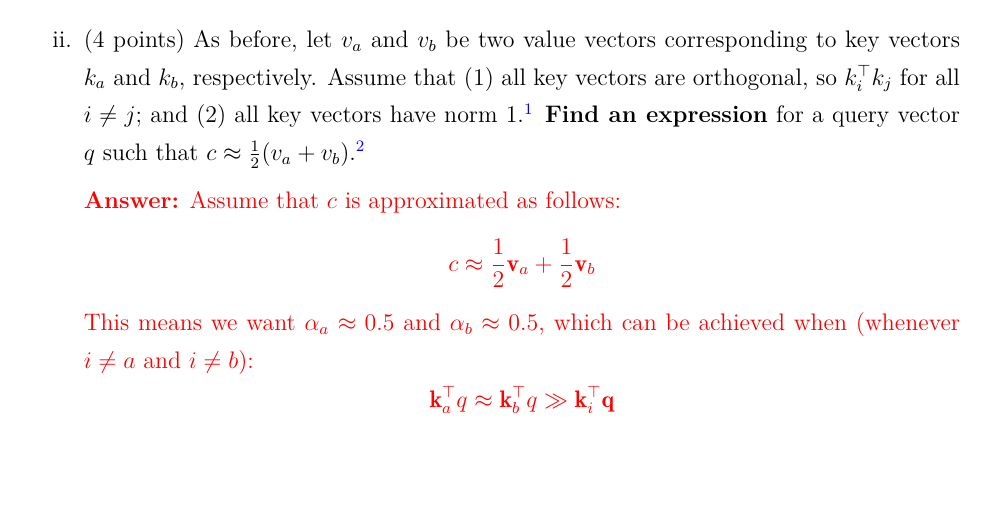
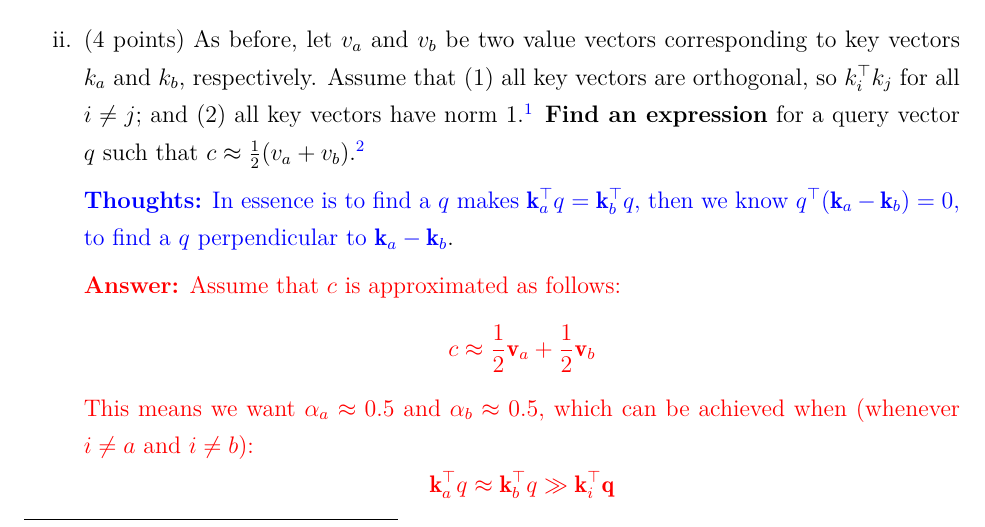
Before and after one commit to npukujui11/AI_2023, a LaTeX problem sheet (Transformer_assignment/Attention-exploration/main.tex): part of page 4 of 7, cut so that both start at the same text, the shorter picture padded with empty space. Compiled offline with XeLaTeX.

Commit message:
删除文档中多余的部分，增加了(b).ii的Thoughts

```diff
--- a/Transformer_assignment/Attention-exploration/main.tex
+++ b/Transformer_assignment/Attention-exploration/main.tex
@@ -196,6 +196,8 @@
 	\item[ii.]
 	(4 points) As before, let $v_a$ and $v_b$ be two value vectors corresponding to key vectors $k_a$ and $k_b$, respectively. Assume that (1) all key vectors are orthogonal, so $k_i^\top k_j$ for all $i \neq j$; and (2) all key vectors have norm 1.\footnote{Recall that a vector x has norm 1 if $x^{\top}x = 1$.} \textbf{Find an expression} for a query vector $q$ such that $c \approx \frac{1}{2}(v_a +v_b)$.\footnote{Hint: while the softmax function will never exactly average the two vectors, you can get close by using a large scalar multiple in the expression.}
 
+	\textcolor{blue}{\textbf{Thoughts:} In essence is to find a $q$ makes $\mathbf{k}_a^\top q = \mathbf{k}_b^\top q$, then we know $q^\top (\mathbf{k}_a - \mathbf{k}_b) = 0$, to find a $q$ perpendicular to $\mathbf{k}_a - \mathbf{k}_b$}.
+
 	\textcolor{red}{\textbf{Answer:} Assume that $c$ is approximated as follows:
 	\begin{equation*}
 		\begin{aligned}
```
Also changed, not shown: Transformer_assignment/Attention-exploration/RNN/parameter_tuning.jpg (deleted), Transformer_assignment/Attention-exploration/RNN/quit_1.jpg (deleted), Transformer_assignment/Attention-exploration/RNN/quit_2.jpg (deleted), Transformer_assignment/Attention-exploration/RNN/quit_3.jpg (deleted), Transformer_assignment/Attention-exploration/RNN/quit_4.jpg (deleted), Transformer_assignment/Attention-exploration/RNN/result_1.jpg (deleted), Transformer_assignment/Attention-exploration/RNN/result_2.jpg (deleted), Transformer_assignment/Attention-exploration/RNN/result_3.jpg (deleted), Transformer_assignment/Attention-exploration/RNN/result_4.jpg (deleted), Transformer_assignment/Attention-exploration/WRNN/parameter_tuning.jpg (deleted), Transformer_assignment/Attention-exploration/WRNN/result_1.jpg (deleted), Transformer_assignment/Attention-exploration/WRNN/result_2.jpg (deleted), Transformer_assignment/Attention-exploration/WRNN/result_3.jpg (deleted), Transformer_assignment/Attention-exploration/WRNN/result_4.jpg (deleted), 2 more files, 3 other files.
